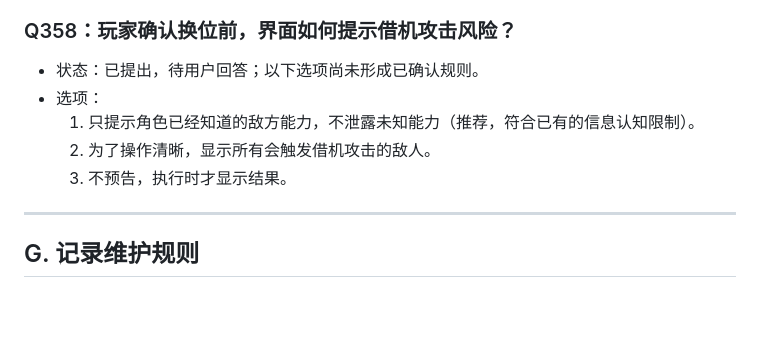
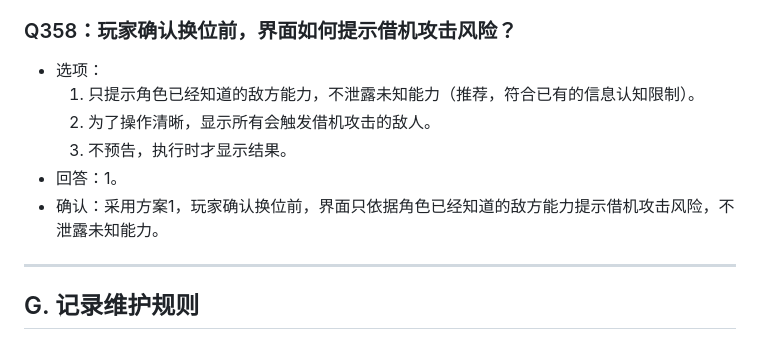
Before and after one commit to Kinkairy/blackstone-h5, a Markdown page: docs/design-interview.md, the part around the change. Rendered like a GitHub page; blank space fills up the shorter version.

Commit message:
docs: confirm Q358 knowledge-limited swap warnings

```diff
--- a/docs/design-interview.md
+++ b/docs/design-interview.md
@@ -1554,11 +1554,12 @@
 
 
 ### Q358：玩家确认换位前，界面如何提示借机攻击风险？
-- 状态：已提出，待用户回答；以下选项尚未形成已确认规则。
 - 选项：
   1. 只提示角色已经知道的敌方能力，不泄露未知能力（推荐，符合已有的信息认知限制）。
   2. 为了操作清晰，显示所有会触发借机攻击的敌人。
   3. 不预告，执行时才显示结果。
+- 回答：1。
+- 确认：采用方案1，玩家确认换位前，界面只依据角色已经知道的敌方能力提示借机攻击风险，不泄露未知能力。
 
 ---
 
```
